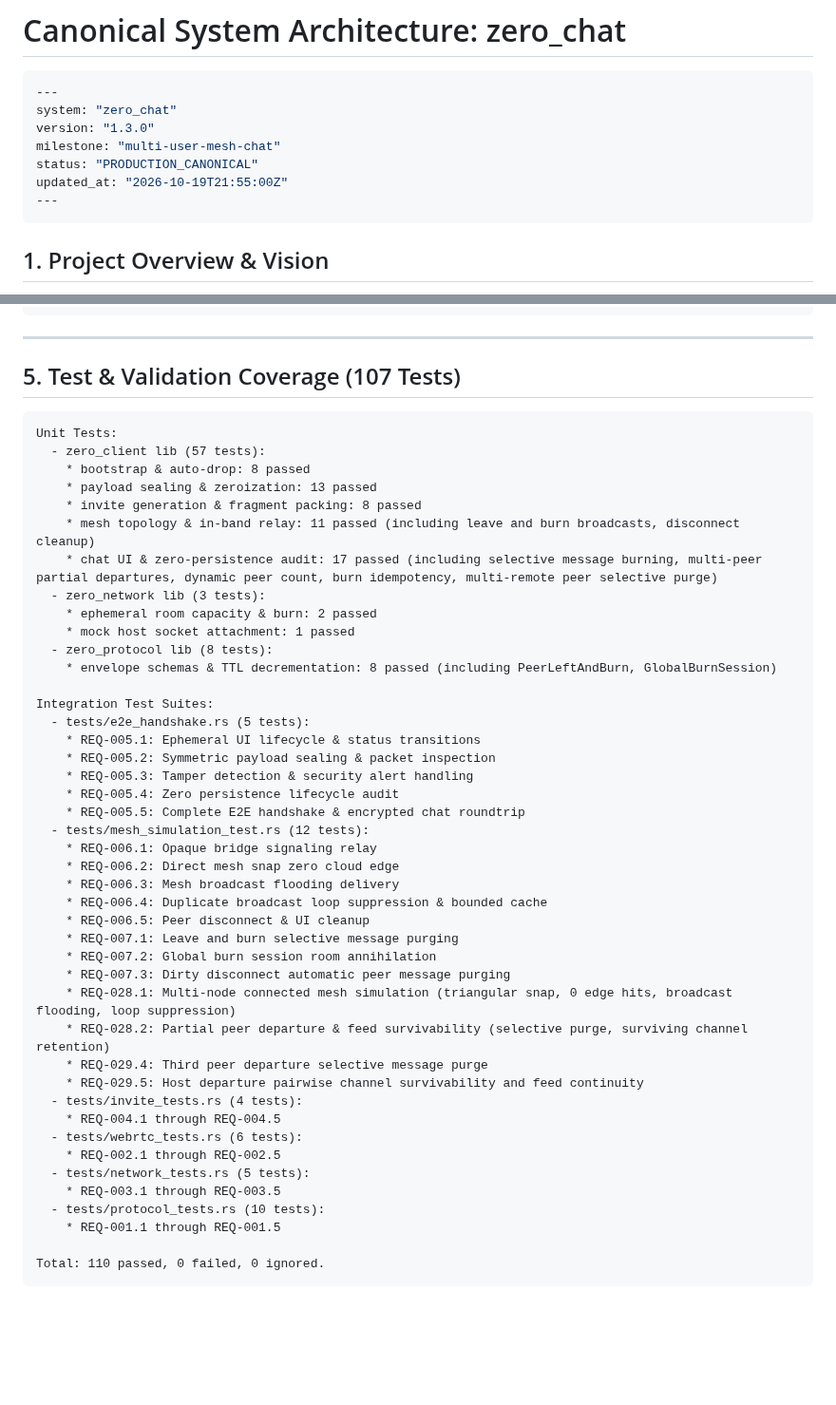
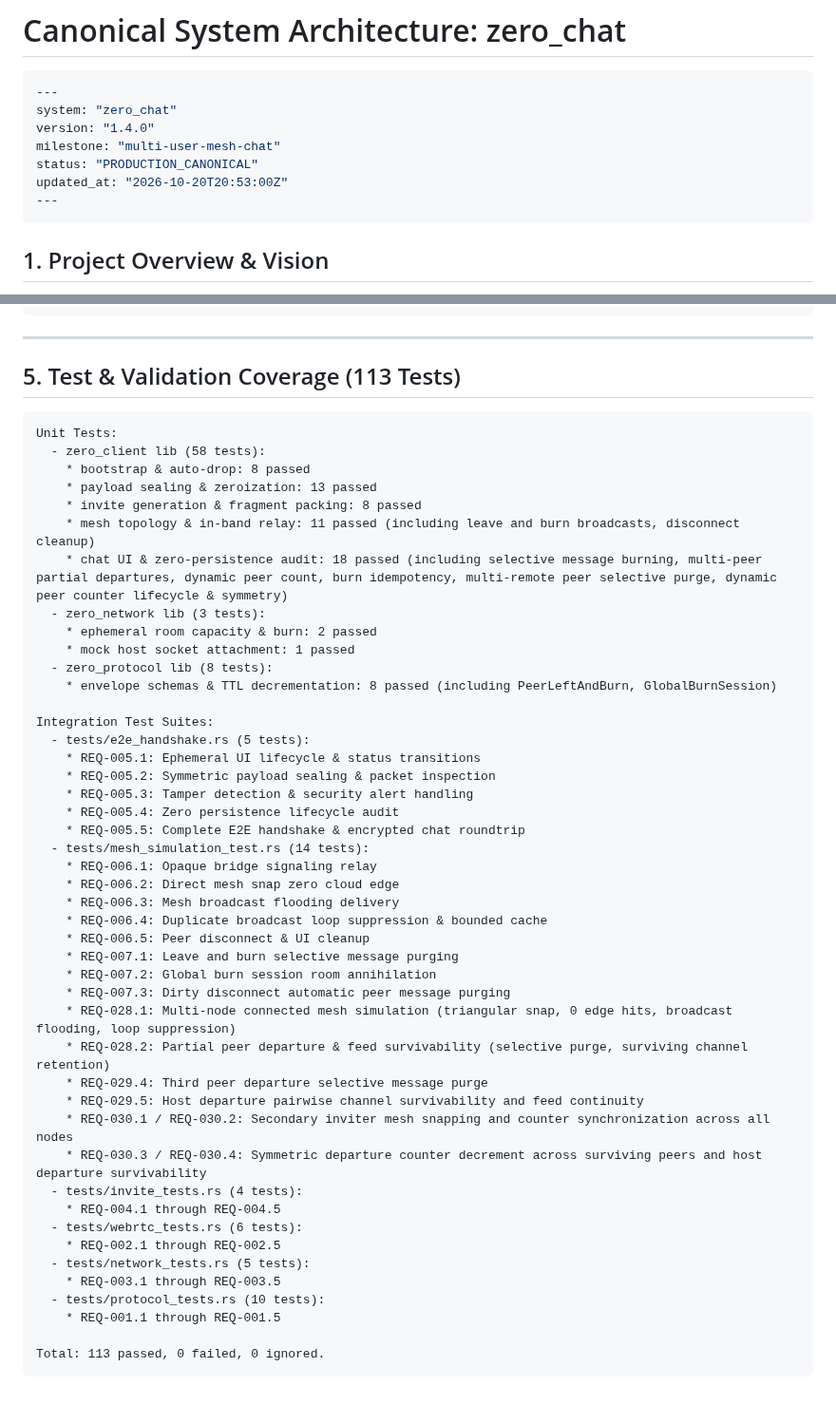
Before and after one commit to MACourtney7/zero-chat, a Markdown page: openspec/specs/overview.md, 2 parts joined by grey strips. Shown at 95% size. GitHub-like rendering; blank space fills up the shorter version.

Commit message:
chore(spec): reconcile canonical specs and archive ticket-030

````diff
--- a/openspec/specs/overview.md
+++ b/openspec/specs/overview.md
@@ -3,10 +3,10 @@
 ```yaml
 ---
 system: "zero_chat"
-version: "1.3.0"
+version: "1.4.0"
 milestone: "multi-user-mesh-chat"
 status: "PRODUCTION_CANONICAL"
-updated_at: "2026-10-19T21:55:00Z"
+updated_at: "2026-10-20T20:53:00Z"
 ---
 ```
 
@@ -175,16 +176,16 @@ Host (Alice)                     Joiner (Bob)                 Cloudflare DO
 
 ---
 
-## 5. Test & Validation Coverage (107 Tests)
+## 5. Test & Validation Coverage (113 Tests)
 
 ```text
 Unit Tests:
-  - zero_client lib (57 tests):
+  - zero_client lib (58 tests):
     * bootstrap & auto-drop: 8 passed
     * payload sealing & zeroization: 13 passed
     * invite generation & fragment packing: 8 passed
     * mesh topology & in-band relay: 11 passed (including leave and burn broadcasts, disconnect cleanup)
-    * chat UI & zero-persistence audit: 17 passed (including selective message burning, multi-peer partial departures, dynamic peer count, burn idempotency, multi-remote peer selective purge)
+    * chat UI & zero-persistence audit: 18 passed (including selective message burning, multi-peer partial departures, dynamic peer count, burn idempotency, multi-remote peer selective purge, dynamic peer counter lifecycle & symmetry)
   - zero_network lib (3 tests):
     * ephemeral room capacity & burn: 2 passed
     * mock host socket attachment: 1 passed
@@ -198,7 +199,7 @@ Integration Test Suites:
     * REQ-005.3: Tamper detection & security alert handling
     * REQ-005.4: Zero persistence lifecycle audit
     * REQ-005.5: Complete E2E handshake & encrypted chat roundtrip
-  - tests/mesh_simulation_test.rs (12 tests):
+  - tests/mesh_simulation_test.rs (14 tests):
     * REQ-006.1: Opaque bridge signaling relay
     * REQ-006.2: Direct mesh snap zero cloud edge
     * REQ-006.3: Mesh broadcast flooding delivery
@@ -211,6 +212,8 @@ Integration Test Suites:
     * REQ-028.2: Partial peer departure & feed survivability (selective purge, surviving channel retention)
     * REQ-029.4: Third peer departure selective message purge
     * REQ-029.5: Host departure pairwise channel survivability and feed continuity
+    * REQ-030.1 / REQ-030.2: Secondary inviter mesh snapping and counter synchronization across all nodes
+    * REQ-030.3 / REQ-030.4: Symmetric departure counter decrement across surviving peers and host departure survivability
   - tests/invite_tests.rs (4 tests):
     * REQ-004.1 through REQ-004.5
   - tests/webrtc_tests.rs (6 tests):
@@ -220,5 +223,5 @@ Integration Test Suites:
   - tests/protocol_tests.rs (10 tests):
     * REQ-001.1 through REQ-001.5
 
-Total: 110 passed, 0 failed, 0 ignored.
+Total: 113 passed, 0 failed, 0 ignored.
 ```
````
Also changed, not shown: other parts of openspec/specs/overview.md (+3 -2 lines), 2 other files.
